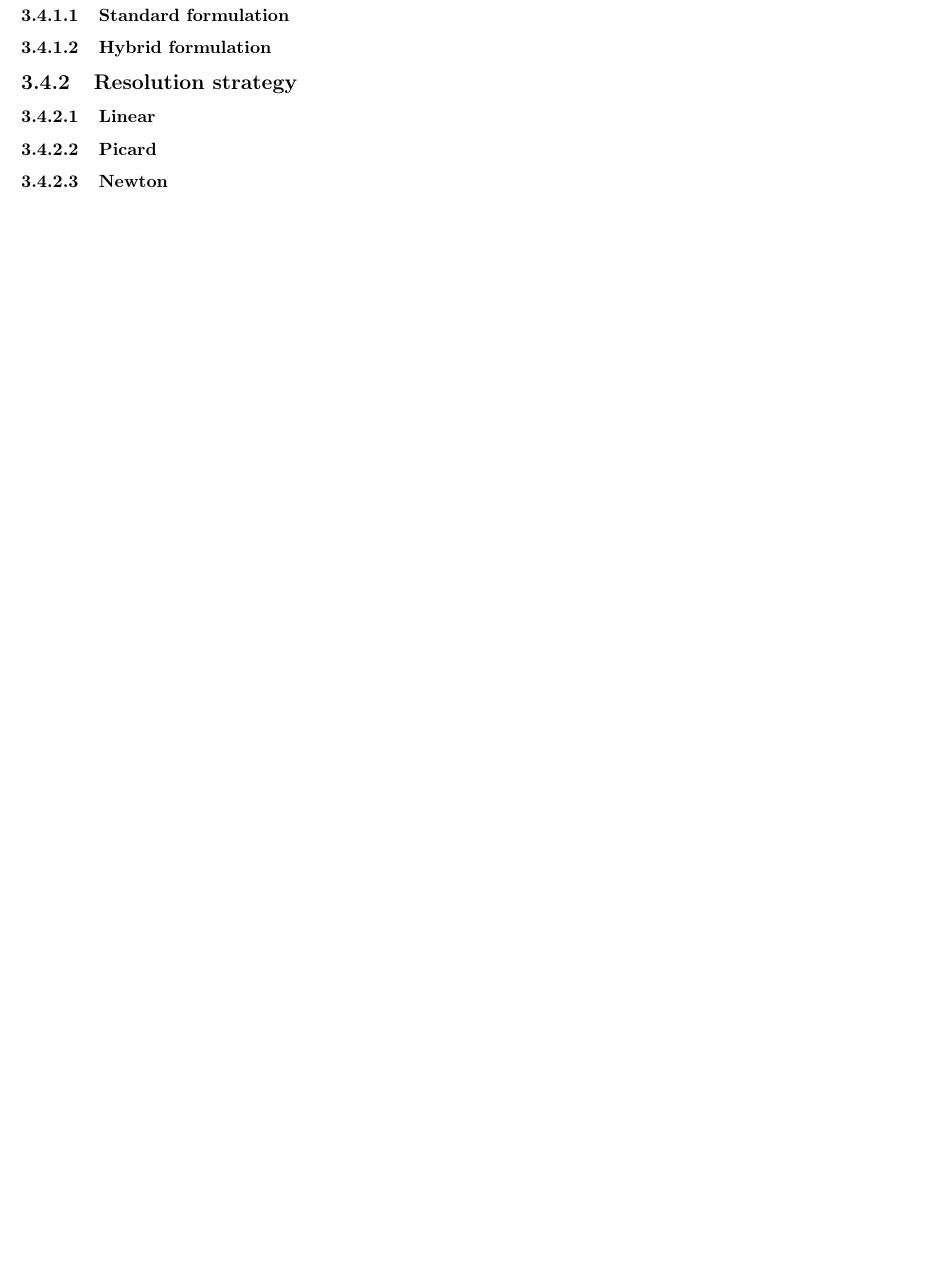
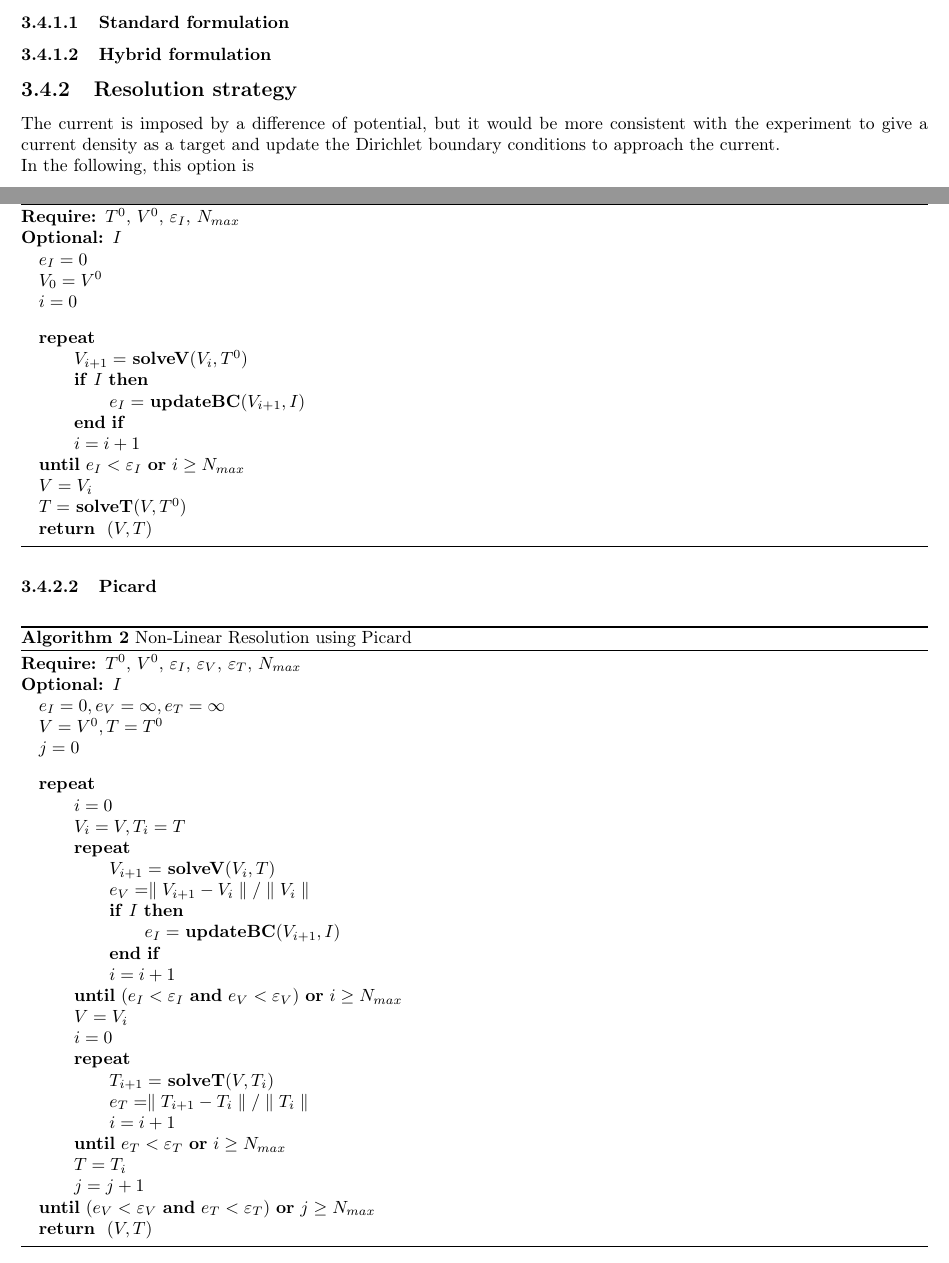
Before and after one commit to romainhild/formulaireEquaDiff, a LaTeX document (form.tex, which reads preambule.tex, tex/equations/electrothermal.tex): part of page 9 of 14 before the commit and two parts of pages 8 and 9 of 15 after it, the two joined at a grey line, cut so that both start at the same text, the shorter picture padded with empty space. Compiled offline with pdfLaTeX.

Commit message:
add algorithm in resolution strategy

```diff
--- a/preambule.tex
+++ b/preambule.tex
@@ -12,6 +12,7 @@
 \usepackage{hyperref}
 \usepackage{empheq}
 \usepackage{bm}
+\usepackage{algorithm,algorithmic}
 
 \setcounter{secnumdepth}{3}
 \setcounter{tocdepth}{3}
@@ -30,3 +31,5 @@
 
 % notations avec double barres
 \newcommand{\bbar}[1]{\bar{\bar{#1}}}
+
+\renewcommand{\algorithmicensure}{\textbf{Optional:}}
--- a/tex/equations/electrothermal.tex
+++ b/tex/equations/electrothermal.tex
@@ -89,5 +89,70 @@ Then, the equations to solve are:
 \subsubsection{Hybrid formulation}
 
 \subsection{Resolution strategy}
+The current is imposed by a difference of potential, but it would be more
+consistent with the experiment to give a current density as a target and
+update the Dirichlet boundary conditions to approach the current.\\
+In the following, this option is
 \subsubsection{Linear}
+\algsetup{indent=2em}
+\begin{algorithm}[H]
+  \caption{Linear Resolution}
+  \label{algo:et-linear}
+  \begin{algorithmic}
+    \REQUIRE $T^0$, $V^0$, $\varepsilon_I$, $N_{max}$
+    \ENSURE $I$
+    \STATE $e_I=0$
+    \STATE $V_0=V^0$
+    \STATE $i=0$
+    \vspace{0.3cm}
+    \REPEAT
+      \STATE $V_{i+1} =$ \textbf{solveV}($V_i,T^0$)
+      \IF{$I$}
+        \STATE $e_I =$ \textbf{updateBC}($V_{i+1},I$)
+      \ENDIF
+      \STATE $i = i+1$
+    \UNTIL{$e_I < \varepsilon_I$ \OR $i\geq N_{max}$}
+    \STATE $V=V_i$
+    \STATE $T =$ \textbf{solveT}($V,T^0$)
+    \RETURN $(V,T)$
+  \end{algorithmic}
+\end{algorithm}
+
 \subsubsection{Picard}
+\algsetup{indent=2em}
+\begin{algorithm}[H]
+  \caption{Non-Linear Resolution using Picard}
+  \label{algo:et-picard}
+  \begin{algorithmic}
+    \REQUIRE $T^0$, $V^0$, $\varepsilon_I$, $\varepsilon_V$, $\varepsilon_T$,
+    $N_{max}$
+    \ENSURE $I$
+    \STATE $e_I=0, e_V=\infty, e_T=\infty$
+    \STATE $V=V^0,T=T^0$
+    \STATE $j=0$
+    \vspace{0.3cm}
+    \REPEAT
+      \STATE $i=0$
+      \STATE $V_i=V,T_i=T$
+      \REPEAT
+        \STATE $V_{i+1} =$ \textbf{solveV}($V_i,T$)
+        \STATE $e_V = \parallel V_{i+1}-V_i\parallel / \parallel V_i\parallel$
+        \IF{$I$}
+          \STATE $e_I =$ \textbf{updateBC}($V_{i+1},I$)
+        \ENDIF
+        \STATE $i = i+1$
+      \UNTIL{($e_I < \varepsilon_I$ \AND $e_V < \varepsilon_V$)
+        \OR $i\geq N_{max}$}
+      \STATE $V=V_i$
+      \STATE $i=0$
+      \REPEAT
+        \STATE $T_{i+1} =$ \textbf{solveT}($V,T_i$)
+        \STATE $e_T = \parallel T_{i+1}-T_i\parallel / \parallel T_i\parallel$
+        \STATE $i=i+1$
+      \UNTIL{$e_T < \varepsilon_T$ \OR $i\geq N_{max}$}
+      \STATE $T=T_i$
+      \STATE $j=j+1$
+      \UNTIL{($e_V < \varepsilon_V$ \AND $e_T < \varepsilon_T$)
+        \OR $j\geq N_{max}$}
+    \RETURN $(V,T)$
+  \end{algorithmic}
```
Also changed, not shown: tex/equations/electrothermal.tex (34 more changed lines).
